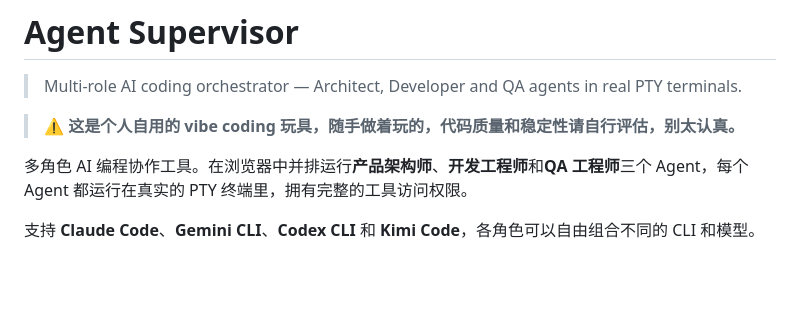
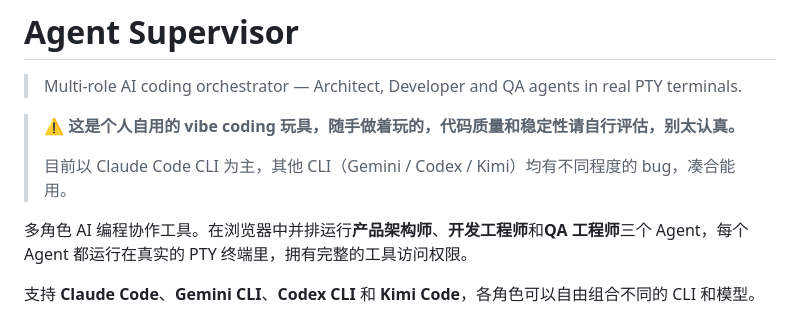
Before and after one commit to zhijun714/agent-supervisor, a Markdown page: README.md, the part around the change. Rendered like a GitHub page; blank space fills up the shorter version.

Commit message:
docs: 补充 CLI 兼容性说明

```diff
--- a/README.md
+++ b/README.md
@@ -3,6 +3,8 @@
 > Multi-role AI coding orchestrator — Architect, Developer and QA agents in real PTY terminals.
 
 > ⚠️ **这是个人自用的 vibe coding 玩具，随手做着玩的，代码质量和稳定性请自行评估，别太认真。**
+>
+> 目前以 Claude Code CLI 为主，其他 CLI（Gemini / Codex / Kimi）均有不同程度的 bug，凑合能用。
 
 多角色 AI 编程协作工具。在浏览器中并排运行**产品架构师**、**开发工程师**和**QA 工程师**三个 Agent，每个 Agent 都运行在真实的 PTY 终端里，拥有完整的工具访问权限。
 
```
